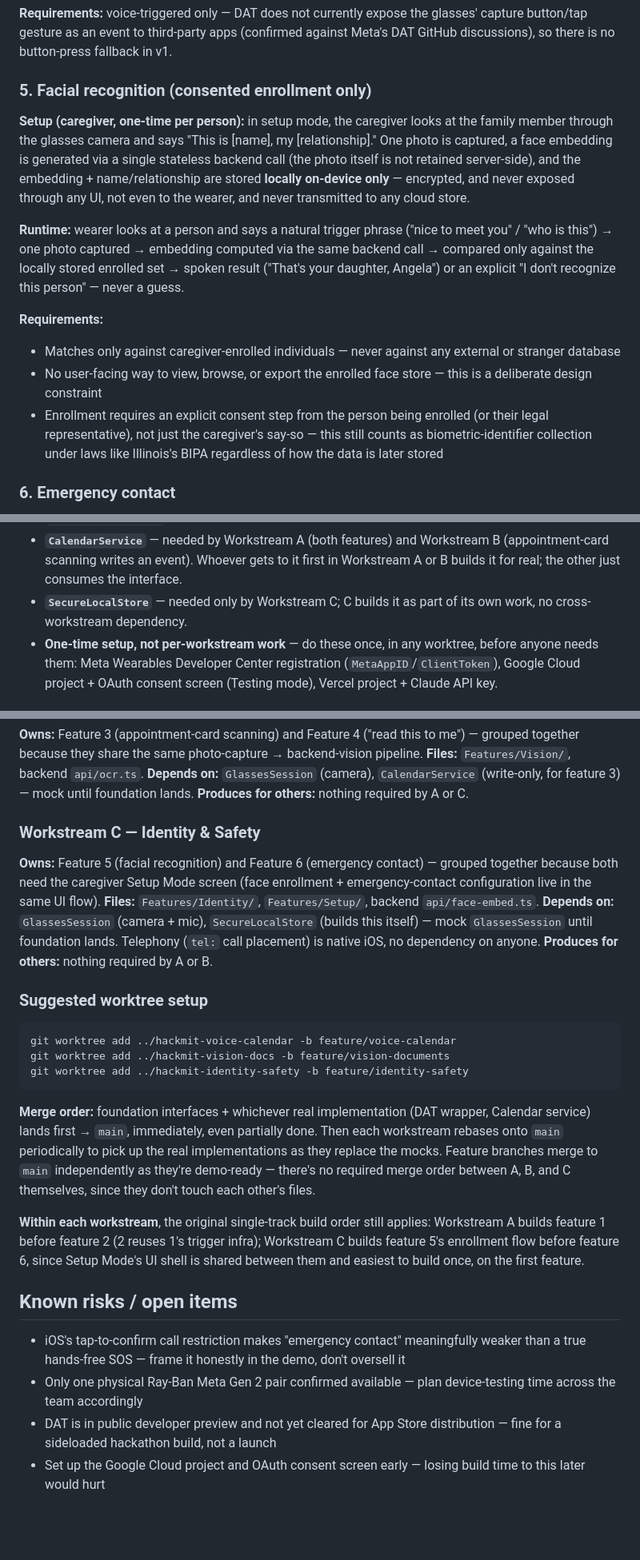
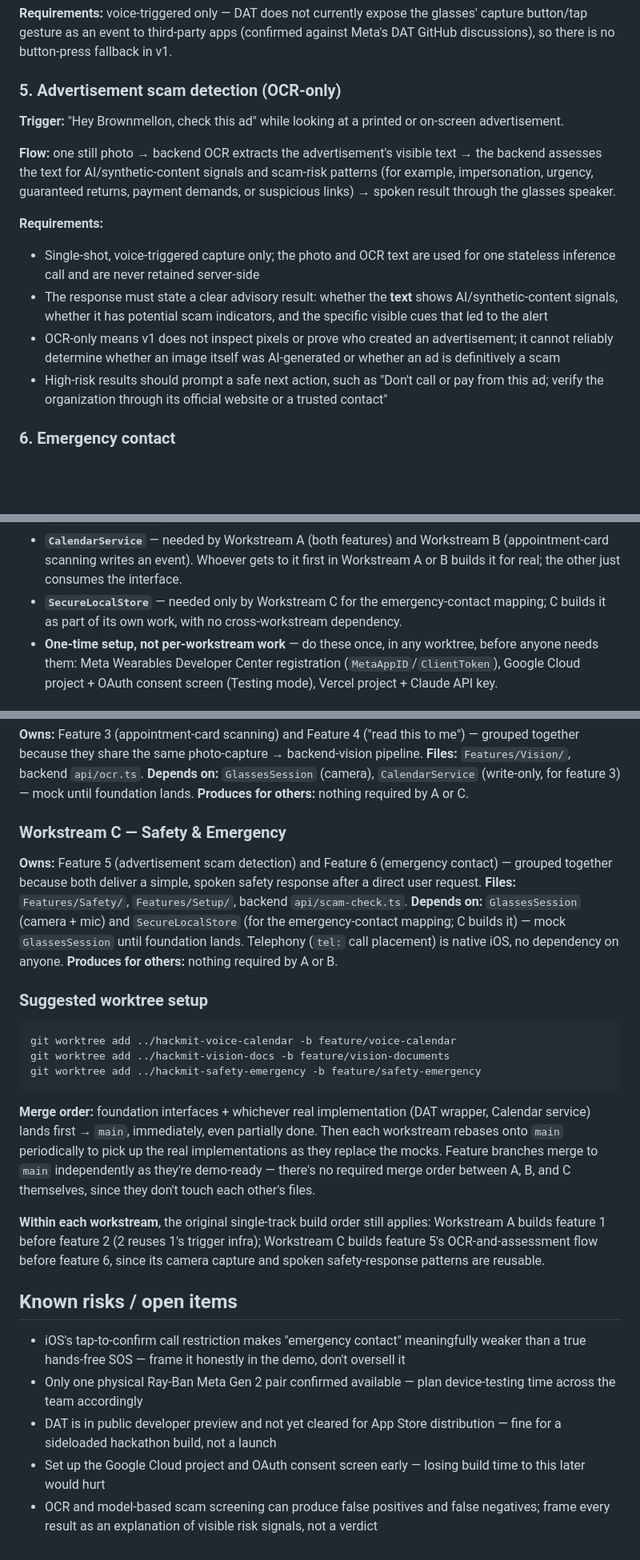
Before and after one commit to jagong-cmu/hackmit, a Markdown page: PRD.md, 3 parts joined by grey strips. Shown at 80% size. Drawn GitHub-style; blank space fills up the shorter version.

Commit message:
Replace facial recognition with OCR scam detection

````diff
--- a/PRD.md
+++ b/PRD.md
@@ -59,16 +59,17 @@ Adults 60+ face friction with managing appointments, reading small print (mail,
 
 **Requirements:** voice-triggered only — DAT does not currently expose the glasses' capture button/tap gesture as an event to third-party apps (confirmed against Meta's DAT GitHub discussions), so there is no button-press fallback in v1.
 
-### 5. Facial recognition (consented enrollment only)
+### 5. Advertisement scam detection (OCR-only)
 
-**Setup (caregiver, one-time per person):** in setup mode, the caregiver looks at the family member through the glasses camera and says "This is [name], my [relationship]." One photo is captured, a face embedding is generated via a single stateless backend call (the photo itself is not retained server-side), and the embedding + name/relationship are stored **locally on-device only** — encrypted, and never exposed through any UI, not even to the wearer, and never transmitted to any cloud store.
+**Trigger:** "Hey Brownmellon, check this ad" while looking at a printed or on-screen advertisement.
 
-**Runtime:** wearer looks at a person and says a natural trigger phrase ("nice to meet you" / "who is this") → one photo captured → embedding computed via the same backend call → compared only against the locally stored enrolled set → spoken result ("That's your daughter, Angela") or an explicit "I don't recognize this person" — never a guess.
+**Flow:** one still photo → backend OCR extracts the advertisement's visible text → the backend assesses the text for AI/synthetic-content signals and scam-risk patterns (for example, impersonation, urgency, guaranteed returns, payment demands, or suspicious links) → spoken result through the glasses speaker.
 
 **Requirements:**
-- Matches only against caregiver-enrolled individuals — never against any external or stranger database
-- No user-facing way to view, browse, or export the enrolled face store — this is a deliberate design constraint
-- Enrollment requires an explicit consent step from the person being enrolled (or their legal representative), not just the caregiver's say-so — this still counts as biometric-identifier collection under laws like Illinois's BIPA regardless of how the data is later stored
+- Single-shot, voice-triggered capture only; the photo and OCR text are used for one stateless inference call and are never retained server-side
+- The response must state a clear advisory result: whether the **text** shows AI/synthetic-content signals, whether it has potential scam indicators, and the specific visible cues that led to the alert
+- OCR-only means v1 does not inspect pixels or prove who created an advertisement; it cannot reliably determine whether an image itself was AI-generated or whether an ad is definitively a scam
+- High-risk results should prompt a safe next action, such as "Don't call or pay from this ad; verify the organization through its official website or a trusted contact"
 
 ### 6. Emergency contact
 
@@ -160,7 +161,7 @@ protocol SecureLocalStore {
 
 - **`GlassesSession` (DAT wrapper)** — the highest-risk, most-shared piece (covers mic streaming, camera capture, and speaker output through one session object — don't split this across people, it's one underlying connection). Recommend whoever's most comfortable with Bluetooth/hardware integration builds this first, in their own worktree, and merges it to `main` as soon as the interface is stable — even before every method is fully correct. Everyone else starts immediately against `MockGlassesSession` and swaps to the real one via a rebase once it lands.
 - **`CalendarService`** — needed by Workstream A (both features) and Workstream B (appointment-card scanning writes an event). Whoever gets to it first in Workstream A or B builds it for real; the other just consumes the interface.
-- **`SecureLocalStore`** — needed only by Workstream C; C builds it as part of its own work, no cross-workstream dependency.
+- **`SecureLocalStore`** — needed only by Workstream C for the emergency-contact mapping; C builds it as part of its own work, with no cross-workstream dependency.
 - **One-time setup, not per-workstream work** — do these once, in any worktree, before anyone needs them: Meta Wearables Developer Center registration (`MetaAppID`/`ClientToken`), Google Cloud project + OAuth consent screen (Testing mode), Vercel project + Claude API key.
 
 ### Workstream A — Voice & Calendar
@@ -177,11 +178,11 @@ protocol SecureLocalStore {
 **Depends on:** `GlassesSession` (camera), `CalendarService` (write-only, for feature 3) — mock until foundation lands.
 **Produces for others:** nothing required by A or C.
 
-### Workstream C — Identity & Safety
+### Workstream C — Safety & Emergency
 
-**Owns:** Feature 5 (facial recognition) and Feature 6 (emergency contact) — grouped together because both need the caregiver Setup Mode screen (face enrollment + emergency-contact configuration live in the same UI flow).
-**Files:** `Features/Identity/`, `Features/Setup/`, backend `api/face-embed.ts`.
-**Depends on:** `GlassesSession` (camera + mic), `SecureLocalStore` (builds this itself) — mock `GlassesSession` until foundation lands. Telephony (`tel:` call placement) is native iOS, no dependency on anyone.
+**Owns:** Feature 5 (advertisement scam detection) and Feature 6 (emergency contact) — grouped together because both deliver a simple, spoken safety response after a direct user request.
+**Files:** `Features/Safety/`, `Features/Setup/`, backend `api/scam-check.ts`.
+**Depends on:** `GlassesSession` (camera + mic) and `SecureLocalStore` (for the emergency-contact mapping; C builds it) — mock `GlassesSession` until foundation lands. Telephony (`tel:` call placement) is native iOS, no dependency on anyone.
 **Produces for others:** nothing required by A or B.
 
 ### Suggested worktree setup
@@ -189,12 +190,12 @@ protocol SecureLocalStore {
 ```bash
 git worktree add ../hackmit-voice-calendar -b feature/voice-calendar
 git worktree add ../hackmit-vision-docs -b feature/vision-documents
-git worktree add ../hackmit-identity-safety -b feature/identity-safety
+git worktree add ../hackmit-safety-emergency -b feature/safety-emergency
 ```
 
 **Merge order:** foundation interfaces + whichever real implementation (DAT wrapper, Calendar service) lands first → `main`, immediately, even partially done. Then each workstream rebases onto `main` periodically to pick up the real implementations as they replace the mocks. Feature branches merge to `main` independently as they're demo-ready — there's no required merge order between A, B, and C themselves, since they don't touch each other's files.
 
-**Within each workstream**, the original single-track build order still applies: Workstream A builds feature 1 before feature 2 (2 reuses 1's trigger infra); Workstream C builds feature 5's enrollment flow before feature 6, since Setup Mode's UI shell is shared between them and easiest to build once, on the first feature.
+**Within each workstream**, the original single-track build order still applies: Workstream A builds feature 1 before feature 2 (2 reuses 1's trigger infra); Workstream C builds feature 5's OCR-and-assessment flow before feature 6, since its camera capture and spoken safety-response patterns are reusable.
 
 ## Known risks / open items
 
@@ -202,3 +203,4 @@ git worktree add ../hackmit-identity-safety -b feature/identity-safety
 - Only one physical Ray-Ban Meta Gen 2 pair confirmed available — plan device-testing time across the team accordingly
 - DAT is in public developer preview and not yet cleared for App Store distribution — fine for a sideloaded hackathon build, not a launch
 - Set up the Google Cloud project and OAuth consent screen early — losing build time to this later would hurt
+- OCR and model-based scam screening can produce false positives and false negatives; frame every result as an explanation of visible risk signals, not a verdict
````
Also changed, not shown: other parts of PRD.md (+6 -6 lines).
